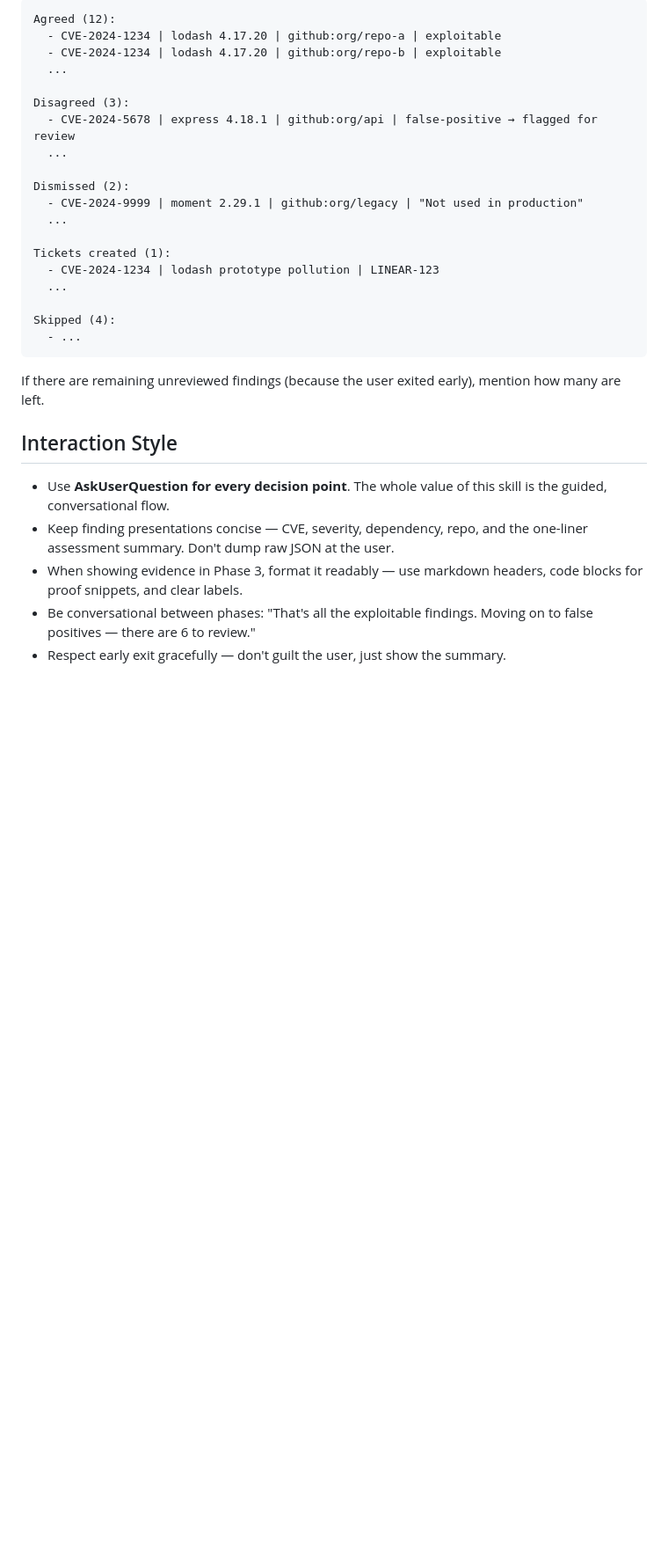
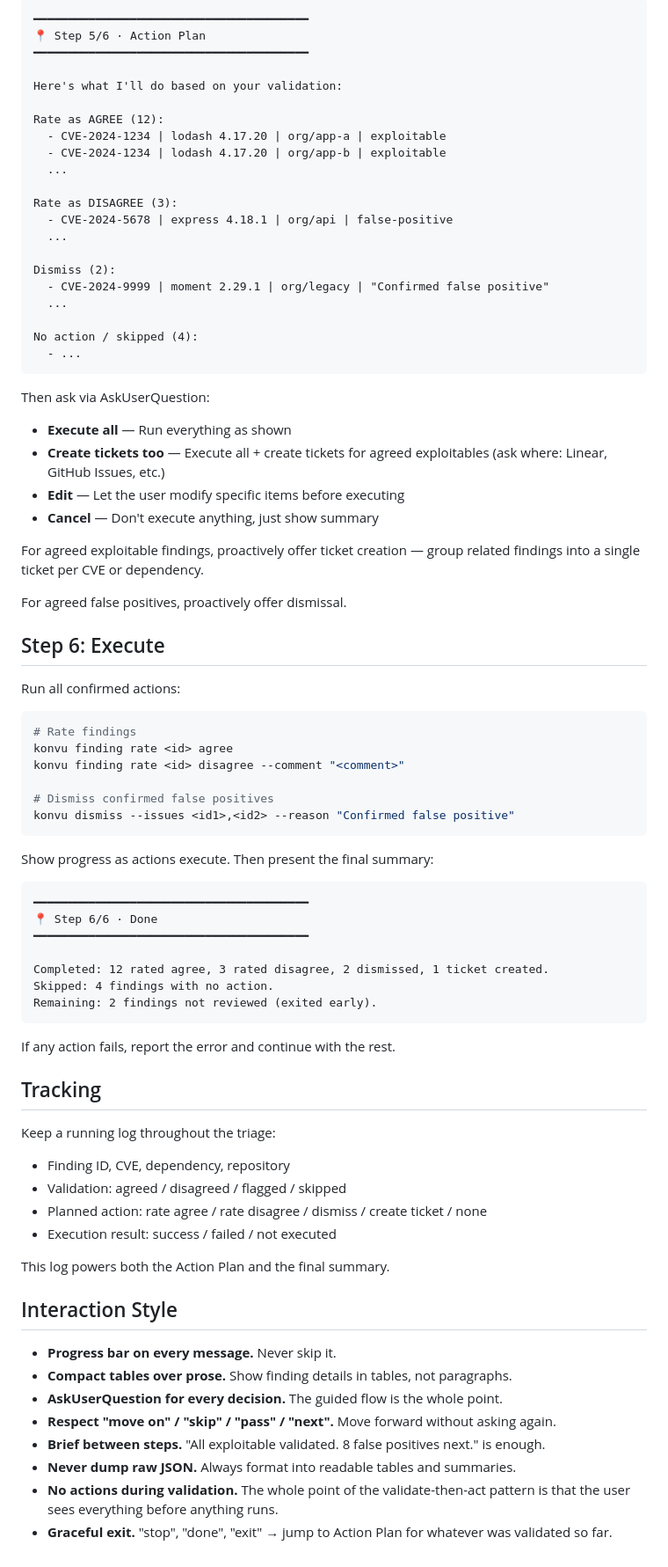
Before and after one commit to KonvuInc/konvu-cli, a Markdown page: skills/recipe-weekly-triage/SKILL.md, the part around one of its changes. Shown at 88% size. Drawn GitHub-style; blank space fills up the shorter version.

````diff
--- a/skills/recipe-weekly-triage/SKILL.md
+++ b/skills/recipe-weekly-triage/SKILL.md
@@ -135,32 +150,83 @@ List each finding that had an action, grouped by action type:
 
 ```
-Agreed (12):
-  - CVE-2024-1234 | lodash 4.17.20 | github:org/repo-a | exploitable
-  - CVE-2024-1234 | lodash 4.17.20 | github:org/repo-b | exploitable
+━━━━━━━━━━━━━━━━━━━━━━━━━━━━━━━━━━━━━━━━
+📍 Step 5/6 · Action Plan
+━━━━━━━━━━━━━━━━━━━━━━━━━━━━━━━━━━━━━━━━
+
+Here's what I'll do based on your validation:
+
+Rate as AGREE (12):
+  - CVE-2024-1234 | lodash 4.17.20 | org/app-a | exploitable
+  - CVE-2024-1234 | lodash 4.17.20 | org/app-b | exploitable
   ...
 
-Disagreed (3):
-  - CVE-2024-5678 | express 4.18.1 | github:org/api | false-positive → flagged for review
+Rate as DISAGREE (3):
+  - CVE-2024-5678 | express 4.18.1 | org/api | false-positive
   ...
 
-Dismissed (2):
-  - CVE-2024-9999 | moment 2.29.1 | github:org/legacy | "Not used in production"
+Dismiss (2):
+  - CVE-2024-9999 | moment 2.29.1 | org/legacy | "Confirmed false positive"
   ...
 
-Tickets created (1):
-  - CVE-2024-1234 | lodash prototype pollution | LINEAR-123
-  ...
-
-Skipped (4):
+No action / skipped (4):
   - ...
 ```
 
-If there are remaining unreviewed findings (because the user exited early), mention how many are left.
+Then ask via AskUserQuestion:
+
+- **Execute all** — Run everything as shown
+- **Create tickets too** — Execute all + create tickets for agreed exploitables (ask where: Linear, GitHub Issues, etc.)
+- **Edit** — Let the user modify specific items before executing
+- **Cancel** — Don't execute anything, just show summary
+
+For agreed exploitable findings, proactively offer ticket creation — group related findings into a single ticket per CVE or dependency.
+
+For agreed false positives, proactively offer dismissal.
+
+## Step 6: Execute
+
+Run all confirmed actions:
+
+```bash
+# Rate findings
+konvu finding rate <id> agree
+konvu finding rate <id> disagree --comment "<comment>"
+
+# Dismiss confirmed false positives
+konvu dismiss --issues <id1>,<id2> --reason "Confirmed false positive"
+```
+
+Show progress as actions execute. Then present the final summary:
+
+```
+━━━━━━━━━━━━━━━━━━━━━━━━━━━━━━━━━━━━━━━━
+📍 Step 6/6 · Done
+━━━━━━━━━━━━━━━━━━━━━━━━━━━━━━━━━━━━━━━━
+
+Completed: 12 rated agree, 3 rated disagree, 2 dismissed, 1 ticket created.
+Skipped: 4 findings with no action.
+Remaining: 2 findings not reviewed (exited early).
+```
+
+If any action fails, report the error and continue with the rest.
+
+## Tracking
+
+Keep a running log throughout the triage:
+- Finding ID, CVE, dependency, repository
+- Validation: agreed / disagreed / flagged / skipped
+- Planned action: rate agree / rate disagree / dismiss / create ticket / none
+- Execution result: success / failed / not executed
+
+This log powers both the Action Plan and the final summary.
 
 ## Interaction Style
 
-- Use **AskUserQuestion for every decision point**. The whole value of this skill is the guided, conversational flow.
-- Keep finding presentations concise — CVE, severity, dependency, repo, and the one-liner assessment summary. Don't dump raw JSON at the user.
-- When showing evidence in Phase 3, format it readably — use markdown headers, code blocks for proof snippets, and clear labels.
-- Be conversational between phases: "That's all the exploitable findings. Moving on to false positives — there are 6 to review."
-- Respect early exit gracefully — don't guilt the user, just show the summary.
+- **Progress bar on every message.** Never skip it.
+- **Compact tables over prose.** Show finding details in tables, not paragraphs.
+- **AskUserQuestion for every decision.** The guided flow is the whole point.
+- **Respect "move on" / "skip" / "pass" / "next".** Move forward without asking again.
+- **Brief between steps.** "All exploitable validated. 8 false positives next." is enough.
+- **Never dump raw JSON.** Always format into readable tables and summaries.
+- **No actions during validation.** The whole point of the validate-then-act pattern is that the user sees everything before anything runs.
+- **Graceful exit.** "stop", "done", "exit" → jump to Action Plan for whatever was validated so far.
````
Also changed, not shown: other parts of skills/recipe-weekly-triage/SKILL.md (+94 -79 lines).
